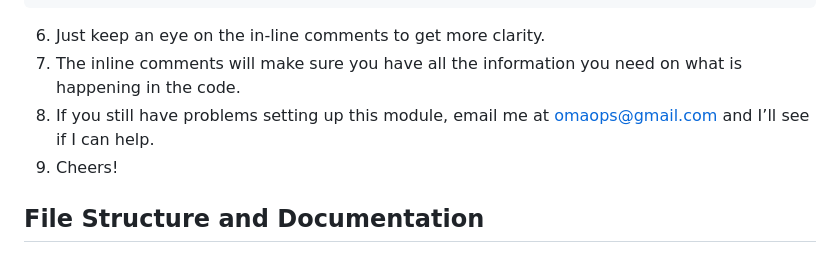
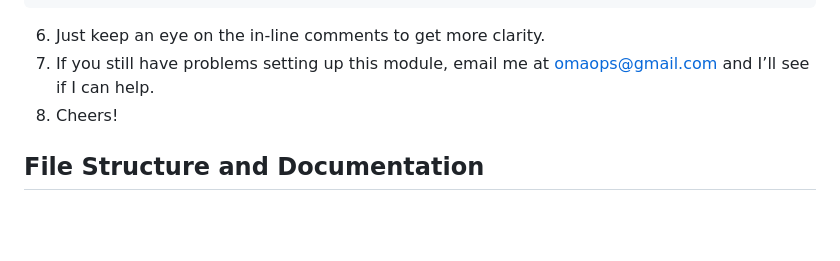
Before and after one commit to omaops/TLAuth, a Markdown page: README.md, the part around the change. GitHub-like rendering; blank space fills up the shorter version.

````diff
--- a/README.md
+++ b/README.md
@@ -17,9 +17,8 @@ if (!isset($_SESSION['email'])) {
 }
 ```
 6. Just keep an eye on the in-line comments to get more clarity.
-7. The inline comments will make sure you have all the information you need on what is happening in the code.
-8. If you still have problems setting up this module, email me at omaops@gmail.com and I’ll see if I can help.
-9. Cheers!
+7. If you still have problems setting up this module, email me at omaops@gmail.com and I’ll see if I can help.
+8. Cheers!
 
 ## File Structure and Documentation
 #### activate.php
````
